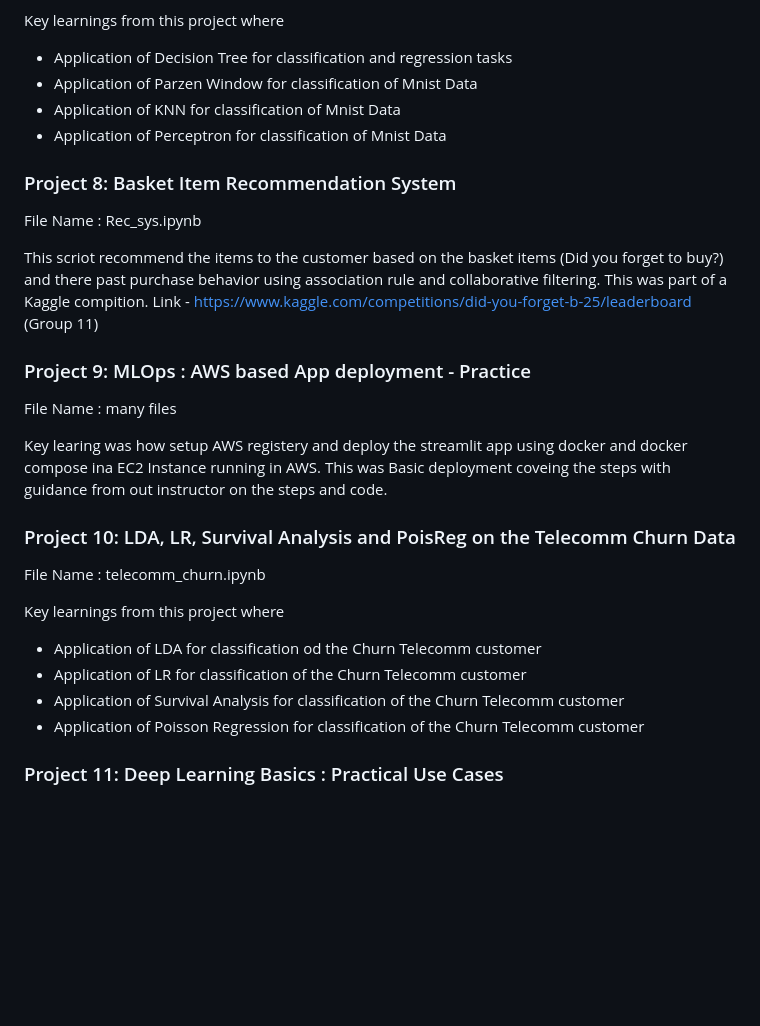
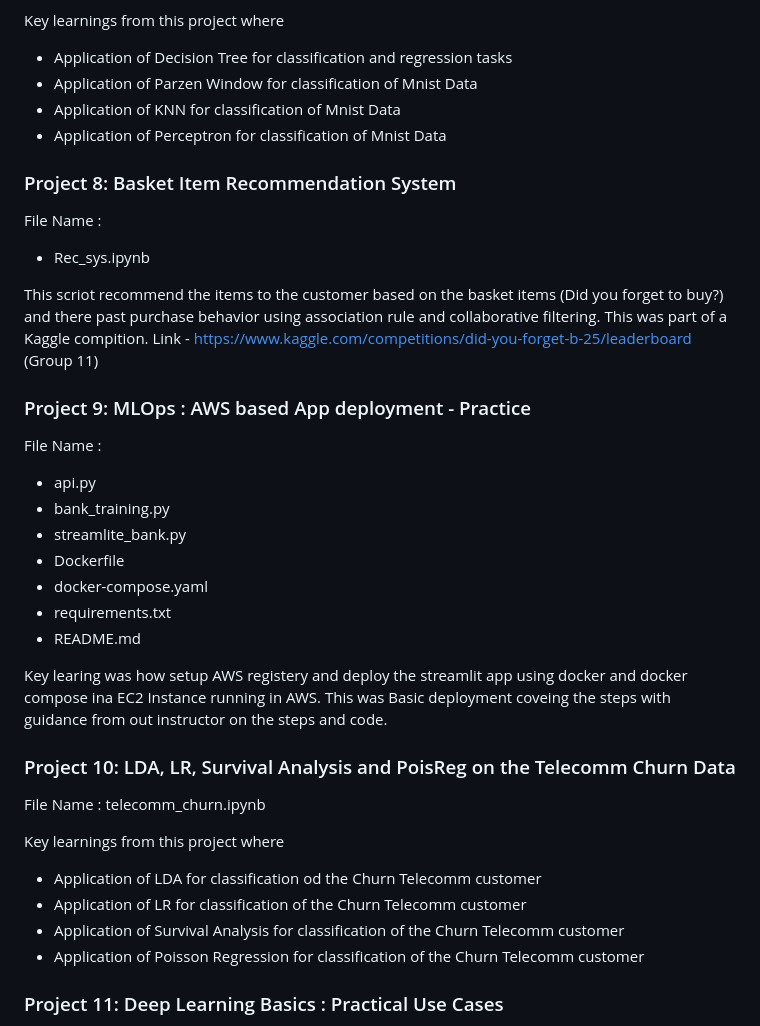
Before and after one commit to abhi-2693/Abhinav_Demo_Projects, a Markdown page: README.md, the part around one of its changes. Rendered like a GitHub page; blank space fills up the shorter version.

```diff
--- a/README.md
+++ b/README.md
@@ -45,18 +59,26 @@ This repository is solely for the purpose of showcasing my practical skills and
 
  Key learnings from this project where
-- Application of Decision Tree for classification and regression tasks
-- Application of Parzen Window for classification of Mnist Data
-- Application of KNN for classification of Mnist Data
-- Application of Perceptron for classification of Mnist Data
+ - Application of Decision Tree for classification and regression tasks
+ - Application of Parzen Window for classification of Mnist Data
+ - Application of KNN for classification of Mnist Data
+ - Application of Perceptron for classification of Mnist Data
 
 ### Project 8: Basket Item Recommendation System
-File Name : Rec_sys.ipynb
+File Name :
+ - Rec_sys.ipynb
 
  This scriot recommend the items to the customer based on the basket items (Did you forget to buy?) and there past purchase behavior using association rule and collaborative filtering.
  This was part of a Kaggle compition. Link - https://www.kaggle.com/competitions/did-you-forget-b-25/leaderboard (Group 11)
 
 ### Project 9: MLOps : AWS based App deployment - Practice
-File Name : many files
+File Name :
+ - api.py
+ - bank_training.py
+ - streamlite_bank.py
+ - Dockerfile
+ - docker-compose.yaml
+ - requirements.txt
+ - README.md
 
 Key learing was how setup AWS registery and deploy the streamlit app using docker and docker compose ina EC2 Instance running in AWS. This was Basic deployment coveing the steps with guidance from out instructor on the steps and code.
 
@@ -64,9 +86,9 @@ Key learing was how setup AWS registery and deploy the streamlit app using docke
 File Name : telecomm_churn.ipynb
 
 Key learnings from this project where
-- Application of LDA for classification od the Churn Telecomm customer
-- Application of LR for classification of the Churn Telecomm customer
-- Application of Survival Analysis for classification of the Churn Telecomm customer
+ - Application of LDA for classification od the Churn Telecomm customer
+ - Application of LR for classification of the Churn Telecomm customer
+ - Application of Survival Analysis for classification of the Churn Telecomm customer
 - Application of Poisson Regression for classification of the Churn Telecomm customer
 
 ### Project 11: Deep Learning Basics : Practical Use Cases
```
Also changed, not shown: other parts of README.md (+30 -15 lines).
